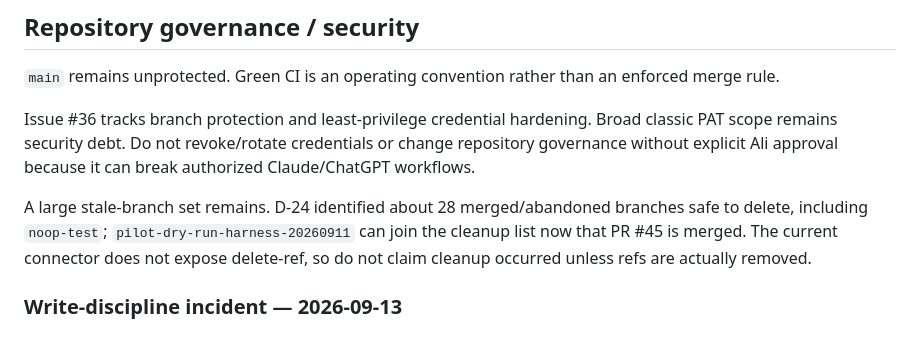
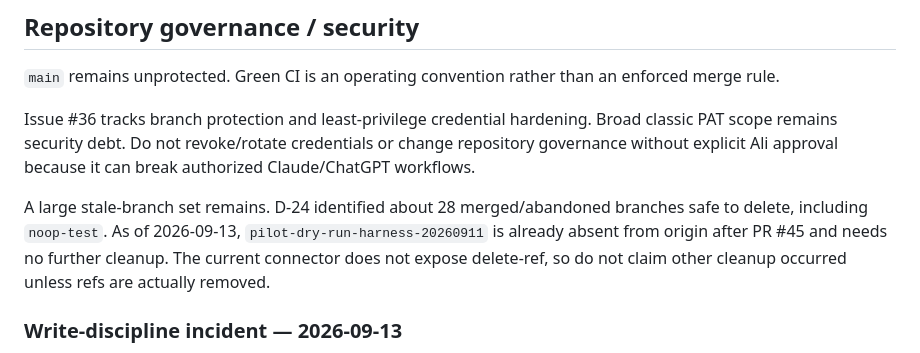
Before and after one commit to aliiskandar310796-beep/ClinicOps, a Markdown page: AGENT_STATE.md, the part around the change. Rendered like a GitHub page.

Commit message:
Correct merged dry-run branch cleanup state

```diff
--- a/AGENT_STATE.md
+++ b/AGENT_STATE.md
@@ -273,7 +273,7 @@ Danish-domiciled organisations are never cold-emailed; public posting only.
 
 Issue #36 tracks branch protection and least-privilege credential hardening. Broad classic PAT scope remains security debt. Do not revoke/rotate credentials or change repository governance without explicit Ali approval because it can break authorized Claude/ChatGPT workflows.
 
-A large stale-branch set remains. D-24 identified about 28 merged/abandoned branches safe to delete, including `noop-test`; `pilot-dry-run-harness-20260911` can join the cleanup list now that PR #45 is merged. The current connector does not expose delete-ref, so do not claim cleanup occurred unless refs are actually removed.
+A large stale-branch set remains. D-24 identified about 28 merged/abandoned branches safe to delete, including `noop-test`. As of 2026-09-13, `pilot-dry-run-harness-20260911` is already absent from origin after PR #45 and needs no further cleanup. The current connector does not expose delete-ref, so do not claim other cleanup occurred unless refs are actually removed.
 
 ### Write-discipline incident — 2026-09-13
 
```
